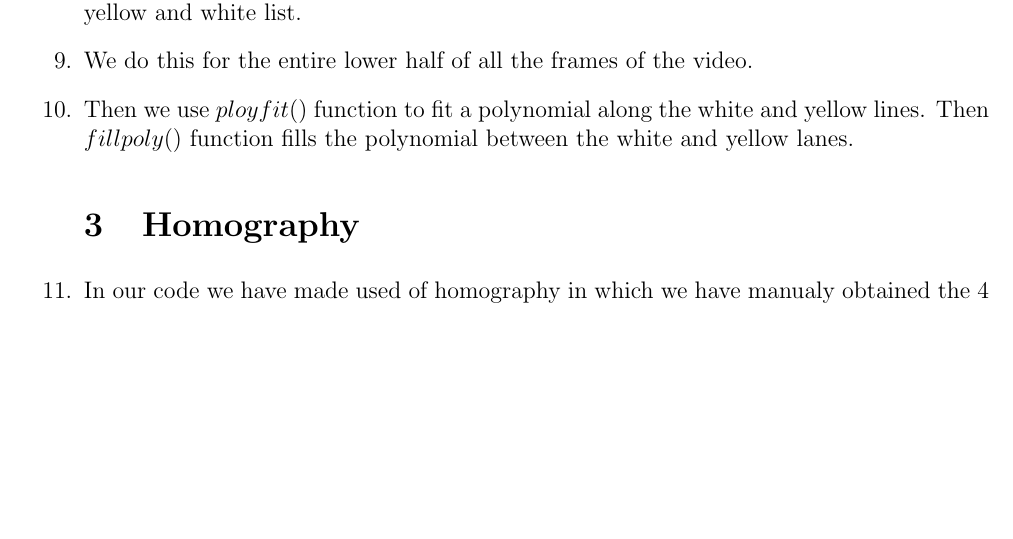
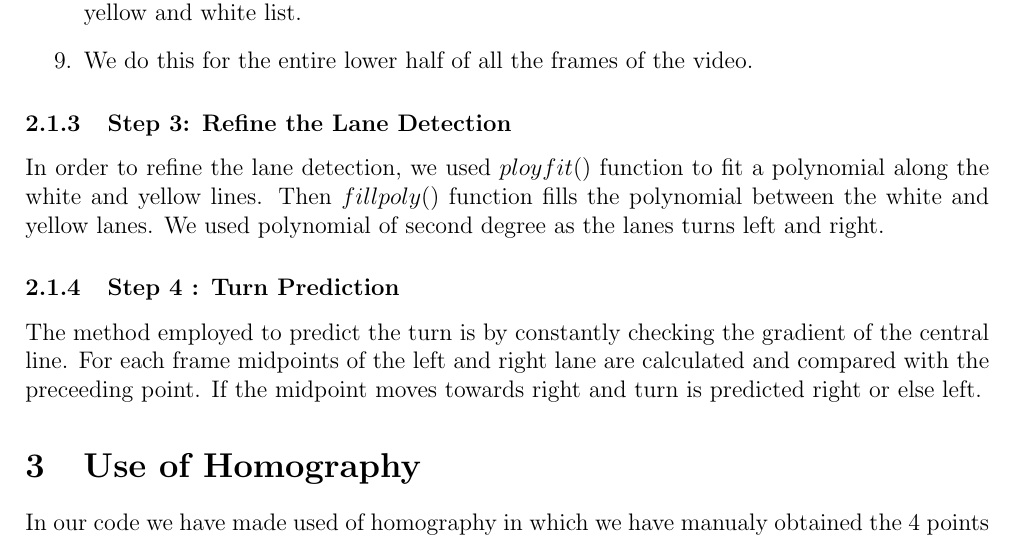
Before and after one commit to Achalpvyas/Lane-Detection, a LaTeX document (report/report.tex): part of page 6 of 6, cut so that both start at the same text, the shorter picture padded with empty space. Compiled offline with pdfLaTeX.

Commit message:
Completed the report for Problem 2

```diff
--- a/report/report.tex
+++ b/report/report.tex
@@ -146,10 +146,15 @@ Mask2 contains only the yellow pixels of the lane.
 
 \item We do this for the entire lower half of all the frames of the video.
 
-\item Then we use $ployfit()$ function to fit a polynomial along the white and yellow lines. Then $fillpoly()$ function fills the polynomial between the white and yellow lanes.
+\end{enumerate}
+\subsubsection{Step 3: Reﬁne the Lane Detection }
+In order to refine the lane detection, we used $ployfit()$ function to fit a polynomial along the white and yellow lines. Then $fillpoly()$ function fills the polynomial between the white and yellow lanes. We used polynomial of second degree as the lanes turns left and right.
 
-\section{Homography}
+\subsubsection{Step 4 : Turn Prediction }
+The method employed to predict the turn is by constantly checking the gradient of the central line. For each frame midpoints of the left and right lane are calculated and compared with the preceeding point. If the midpoint moves towards right and turn is predicted right or else left.
 
-\item In our code we have made used of homography in which we have manualy obtained the 4 points in order to do the homography transfromation. In this method we have manually obtained minimum of 4 points required for the homography transformation.
+\section{Use of Homography}
+
+In our code we have made used of homography in which we have manualy obtained the 4 points in order to do the homography transfromation. In this method we have manually obtained minimum of 4 points required for the homography transformation.
 
 
```
Also changed, not shown: report/report.pdf, report/report.tex (1 more changed lines), 1 other file.
